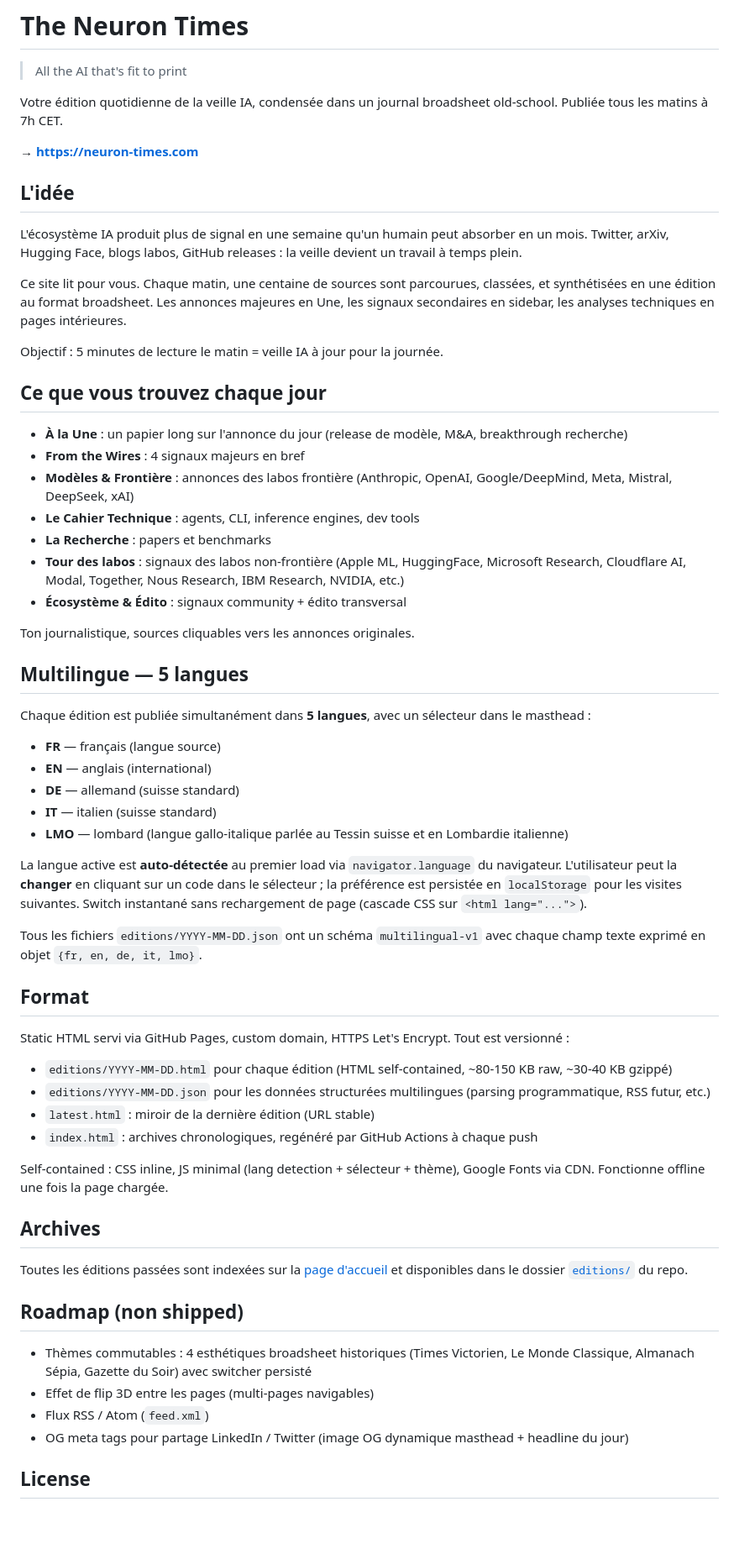
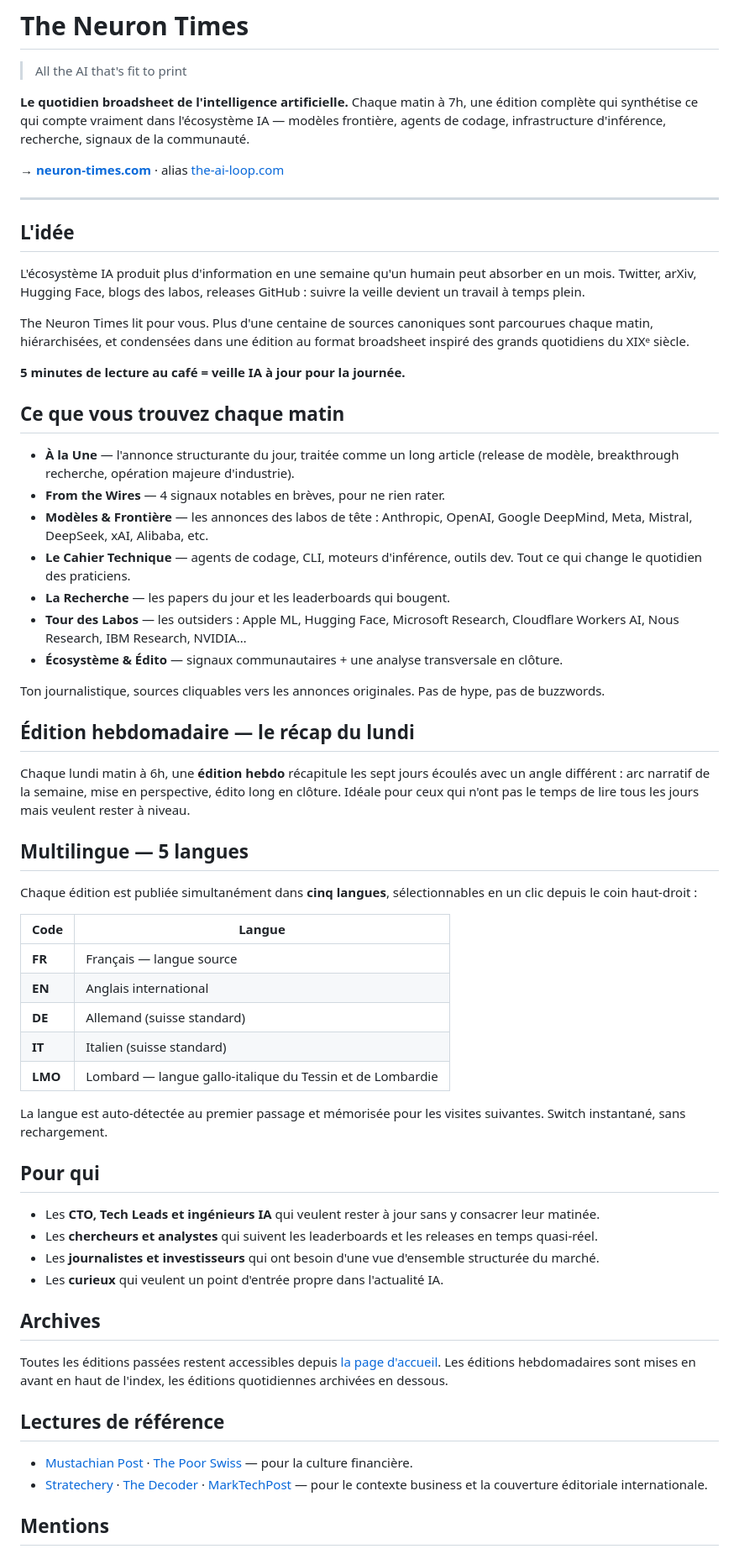
Before and after one commit to Flo5k5/neuron-times, a Markdown page: README.md, the part around one of its changes. Shown at 84% size. GitHub-like rendering; blank space fills up the shorter version.

Commit message:
docs(readme): rewrite as marketing-focused product page
- Drop technical sections (format, file paths, schema, GH Actions)
- Drop the 'Roadmap (non shipped)' block
- Add 'Pour qui' targeting (CTO/leads, researchers, journalists, curious)
- Mention the Monday weekly edition prominently
- Mention the-ai-loop.com alias
- Cleaner tone, no hype, focused on reader value

```diff
--- a/README.md
+++ b/README.md
@@ -2,65 +2,65 @@
 
 > All the AI that's fit to print
 
-Votre édition quotidienne de la veille IA, condensée dans un journal broadsheet old-school. Publiée tous les matins à 7h CET.
+**Le quotidien broadsheet de l'intelligence artificielle.** Chaque matin à 7h, une édition complète qui synthétise ce qui compte vraiment dans l'écosystème IA — modèles frontière, agents de codage, infrastructure d'inférence, recherche, signaux de la communauté.
 
-**→ [https://neuron-times.com](https://neuron-times.com)**
+**→ [neuron-times.com](https://neuron-times.com)** · alias [the-ai-loop.com](https://the-ai-loop.com)
+
+---
 
 ## L'idée
 
-L'écosystème IA produit plus de signal en une semaine qu'un humain peut absorber en un mois. Twitter, arXiv, Hugging Face, blogs labos, GitHub releases : la veille devient un travail à temps plein.
+L'écosystème IA produit plus d'information en une semaine qu'un humain peut absorber en un mois. Twitter, arXiv, Hugging Face, blogs des labos, releases GitHub : suivre la veille devient un travail à temps plein.
 
-Ce site lit pour vous. Chaque matin, une centaine de sources sont parcourues, classées, et synthétisées en une édition au format broadsheet. Les annonces majeures en Une, les signaux secondaires en sidebar, les analyses techniques en pages intérieures.
+The Neuron Times lit pour vous. Plus d'une centaine de sources canoniques sont parcourues chaque matin, hiérarchisées, et condensées dans une édition au format broadsheet inspiré des grands quotidiens du XIXᵉ siècle.
 
-Objectif : 5 minutes de lecture le matin = veille IA à jour pour la journée.
+**5 minutes de lecture au café = veille IA à jour pour la journée.**
 
-## Ce que vous trouvez chaque jour
+## Ce que vous trouvez chaque matin
 
-- **À la Une** : un papier long sur l'annonce du jour (release de modèle, M&A, breakthrough recherche)
-- **From the Wires** : 4 signaux majeurs en bref
-- **Modèles & Frontière** : annonces des labos frontière (Anthropic, OpenAI, Google/DeepMind, Meta, Mistral, DeepSeek, xAI)
-- **Le Cahier Technique** : agents, CLI, inference engines, dev tools
-- **La Recherche** : papers et benchmarks
-- **Tour des labos** : signaux des labos non-frontière (Apple ML, HuggingFace, Microsoft Research, Cloudflare AI, Modal, Together, Nous Research, IBM Research, NVIDIA, etc.)
-- **Écosystème & Édito** : signaux community + édito transversal
+- **À la Une** — l'annonce structurante du jour, traitée comme un long article (release de modèle, breakthrough recherche, opération majeure d'industrie).
+- **From the Wires** — 4 signaux notables en brèves, pour ne rien rater.
+- **Modèles & Frontière** — les annonces des labos de tête : Anthropic, OpenAI, Google DeepMind, Meta, Mistral, DeepSeek, xAI, Alibaba, etc.
+- **Le Cahier Technique** — agents de codage, CLI, moteurs d'inférence, outils dev. Tout ce qui change le quotidien des praticiens.
+- **La Recherche** — les papers du jour et les leaderboards qui bougent.
+- **Tour des Labos** — les outsiders : Apple ML, Hugging Face, Microsoft Research, Cloudflare Workers AI, Nous Research, IBM Research, NVIDIA…
+- **Écosystème & Édito** — signaux communautaires + une analyse transversale en clôture.
 
-Ton journalistique, sources cliquables vers les annonces originales.
+Ton journalistique, sources cliquables vers les annonces originales. Pas de hype, pas de buzzwords.
+
+## Édition hebdomadaire — le récap du lundi
+
+Chaque lundi matin à 6h, une **édition hebdo** récapitule les sept jours écoulés avec un angle différent : arc narratif de la semaine, mise en perspective, édito long en clôture. Idéale pour ceux qui n'ont pas le temps de lire tous les jours mais veulent rester à niveau.
 
 ## Multilingue — 5 langues
 
-Chaque édition est publiée simultanément dans **5 langues**, avec un sélecteur dans le masthead :
+Chaque édition est publiée simultanément dans **cinq langues**, sélectionnables en un clic depuis le coin haut-droit :
 
-- **FR** — français (langue source)
-- **EN** — anglais (international)
-- **DE** — allemand (suisse standard)
-- **IT** — italien (suisse standard)
-- **LMO** — lombard (langue gallo-italique parlée au Tessin suisse et en Lombardie italienne)
+| Code | Langue |
+|---|---|
+| **FR** | Français — langue source |
+| **EN** | Anglais international |
+| **DE** | Allemand (suisse standard) |
+| **IT** | Italien (suisse standard) |
+| **LMO** | Lombard — langue gallo-italique du Tessin et de Lombardie |
 
-La langue active est **auto-détectée** au premier load via `navigator.language` du navigateur. L'utilisateur peut la **changer** en cliquant sur un code dans le sélecteur ; la préférence est persistée en `localStorage` pour les visites suivantes. Switch instantané sans rechargement de page (cascade CSS sur `<html lang="...">`).
+La langue est auto-détectée au premier passage et mémorisée pour les visites suivantes. Switch instantané, sans rechargement.
 
-Tous les fichiers `editions/YYYY-MM-DD.json` ont un schéma `multilingual-v1` avec chaque champ texte exprimé en objet `{fr, en, de, it, lmo}`.
+## Pour qui
 
-## Format
-
-Static HTML servi via GitHub Pages, custom domain, HTTPS Let's Encrypt. Tout est versionné :
-
-- `editions/YYYY-MM-DD.html` pour chaque édition (HTML self-contained, ~80-150 KB raw, ~30-40 KB gzippé)
-- `editions/YYYY-MM-DD.json` pour les données structurées multilingues (parsing programmatique, RSS futur, etc.)
-- `latest.html` : miroir de la dernière édition (URL stable)
-- `index.html` : archives chronologiques, regénéré par GitHub Actions à chaque push
-
-Self-contained : CSS inline, JS minimal (lang detection + sélecteur + thème), Google Fonts via CDN. Fonctionne offline une fois la page chargée.
+- Les **CTO, Tech Leads et ingénieurs IA** qui veulent rester à jour sans y consacrer leur matinée.
+- Les **chercheurs et analystes** qui suivent les leaderboards et les releases en temps quasi-réel.
+- Les **journalistes et investisseurs** qui ont besoin d'une vue d'ensemble structurée du marché.
+- Les **curieux** qui veulent un point d'entrée propre dans l'actualité IA.
 
 ## Archives
 
-Toutes les éditions passées sont indexées sur la [page d'accueil](https://neuron-times.com) et disponibles dans le dossier [`editions/`](./editions/) du repo.
+Toutes les éditions passées restent accessibles depuis [la page d'accueil](https://neuron-times.com). Les éditions hebdomadaires sont mises en avant en haut de l'index, les éditions quotidiennes archivées en dessous.
 
-## Roadmap (non shipped)
+## Lectures de référence
 
-- Thèmes commutables : 4 esthétiques broadsheet historiques (Times Victorien, Le Monde Classique, Almanach Sépia, Gazette du Soir) avec switcher persisté
-- Effet de flip 3D entre les pages (multi-pages navigables)
-- Flux RSS / Atom (`feed.xml`)
-- OG meta tags pour partage LinkedIn / Twitter (image OG dynamique masthead + headline du jour)
+- [Mustachian Post](https://www.mustachianpost.com/) · [The Poor Swiss](https://thepoorswiss.com/) — pour la culture financière.
+- [Stratechery](https://stratechery.com/) · [The Decoder](https://the-decoder.com/) · [MarkTechPost](https://www.marktechpost.com/) — pour le contexte business et la couverture éditoriale internationale.
 
-## License
+## Mentions
 
```
Also changed, not shown: other parts of README.md (+5 -1 lines).
